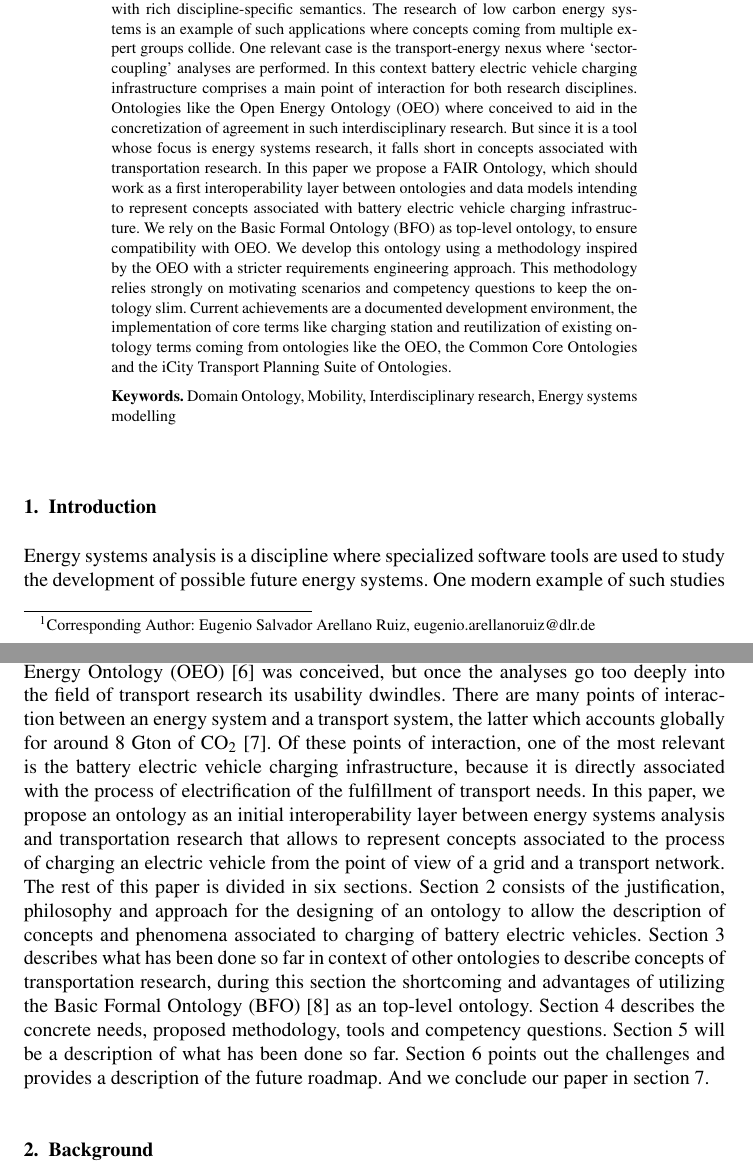
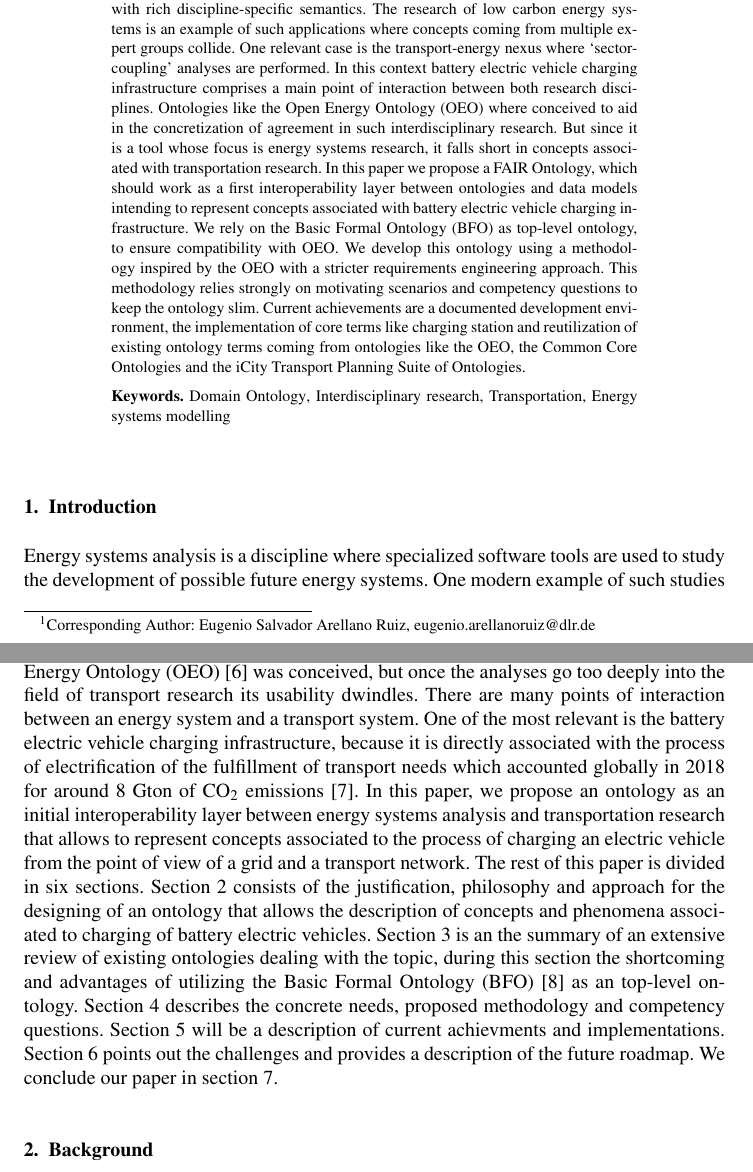
Before and after one commit to dlr-ve-esy/charging-ontology, a LaTeX document (paper/paper.tex, which reads paper/assets/abstract.tex, paper/assets/keywords.tex, paper/sections/introduction.tex): two parts of pages 1 and 2 of 14, joined at a grey line, cut so that both start at the same text. Compiled offline with pdfLaTeX; a LaTeX package or settings file that is missing is left out.

Commit message:
Improved english

```diff
--- a/paper/assets/abstract.tex
+++ b/paper/assets/abstract.tex
@@ -4,7 +4,7 @@ discipline-specific semantics. The research of low carbon energy systems is an
 example of such applications where concepts coming from multiple expert groups
 collide. One relevant case is the transport-energy nexus where `sector-coupling'
 analyses are performed. In this context battery electric vehicle charging
-infrastructure comprises a main point of interaction for both research
+infrastructure comprises a main point of interaction between both research
 disciplines. Ontologies like the Open Energy Ontology (OEO) where conceived to
 aid in the concretization of agreement in such interdisciplinary research. But
 since it is a tool whose focus is  energy systems research, it falls short in
--- a/paper/assets/keywords.tex
+++ b/paper/assets/keywords.tex
@@ -1 +1 @@
-Domain Ontology\sep Mobility \sep Interdisciplinary research \sep Energy systems modelling
+Domain Ontology \sep Interdisciplinary research\sep Transportation \sep Energy systems modelling
--- a/paper/sections/introduction.tex
+++ b/paper/sections/introduction.tex
@@ -30,23 +30,23 @@ without a solid common semantic basis. To address this and other similar
 problems the Open Energy Ontology (OEO) \cite{Booshehri.2021} was conceived, but
 once the analyses go too deeply into the field of transport research its
 usability dwindles. There are many points of interaction between an energy
-system and a transport system, the latter which accounts globally for around 8
-Gton of CO\textsubscript{2} \cite{IEA.2023}. Of these points of interaction, one
-of the most relevant is the battery electric vehicle charging infrastructure,
-because it is directly associated with the process of electrification of the
-fulfillment of transport needs. In this paper, we propose an ontology as an
-initial interoperability layer between energy systems analysis and
-transportation research that allows to represent concepts associated to the
-process of charging an electric vehicle from the point of view of a grid and a
-transport network. The rest of this paper is divided in six sections. Section
-\ref{statementofneed} consists of the justification, philosophy and approach for
-the designing of an ontology to allow the description of concepts and phenomena
-associated to charging of battery electric vehicles. Section
-\ref{existingontologies} describes what has been done so far in context of other
-ontologies to describe concepts of transportation research, during this section
-the shortcoming and advantages of utilizing the Basic Formal Ontology (BFO)
-\cite{Arp.2015} as an top-level ontology. Section \ref{methodology} describes
-the concrete needs, proposed methodology, tools and competency questions.
-Section \ref{results} will be a description of what has been done so far.
-Section \ref{discussion} points out the challenges and provides a description of
-the future roadmap. And we conclude our paper in section \ref{conclusion}.
+system and a transport system. One of the most relevant is the battery electric
+vehicle charging infrastructure, because it is directly associated with the
+process of electrification of the fulfillment of transport needs which accounted
+globally in 2018 for around 8 Gton of CO\textsubscript{2} emissions
+\cite{IEA.2023}. In this paper, we propose an ontology as an initial
+interoperability layer between energy systems analysis and transportation
+research that allows to represent concepts associated to the process of charging
+an electric vehicle from the point of view of a grid and a transport network.
+The rest of this paper is divided in six sections. Section \ref{statementofneed}
+consists of the justification, philosophy and approach for the designing of an
+ontology that allows the description of concepts and phenomena associated to
+charging of battery electric vehicles. Section \ref{existingontologies} is an
+the summary of an extensive review of existing ontologies dealing with the
+topic, during this section the shortcoming and advantages of utilizing the Basic
+Formal Ontology (BFO) \cite{Arp.2015} as an top-level ontology. Section
+\ref{methodology} describes the concrete needs, proposed methodology and
+competency questions. Section \ref{results} will be a description of current
+achievments and implementations. Section \ref{discussion} points out the
+challenges and provides a description of the future roadmap. We conclude our
+paper in section \ref{conclusion}.
```
Also changed, not shown: paper/paper_ceur.tex (+2 -2 lines).
